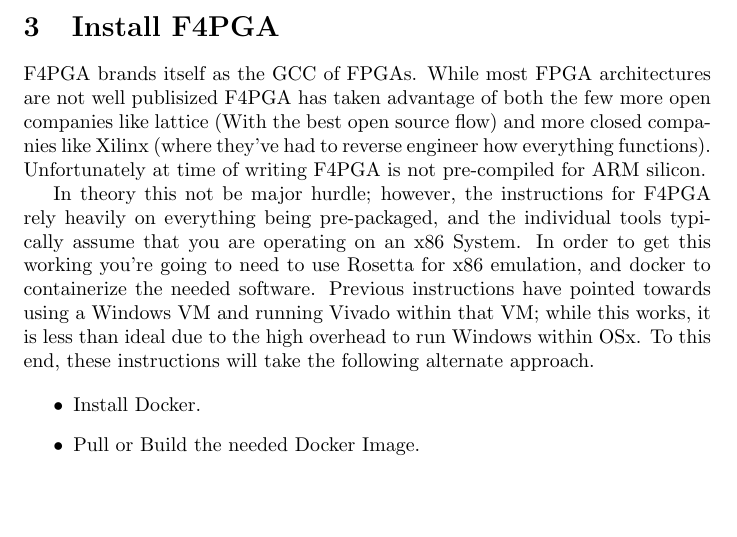
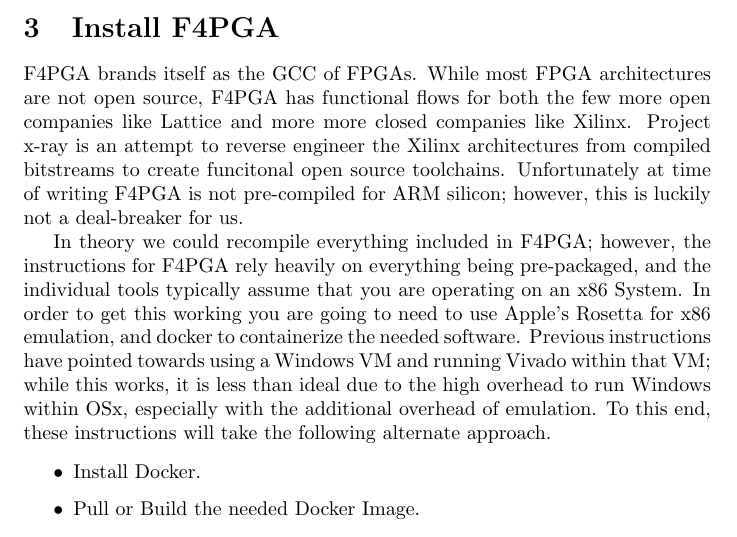
Before and after one commit to devinatkin/Mac-FPGA-Setup, a LaTeX paper (mac_fpga_workflow_instructions.tex, which reads install_f4pga.tex): part of page 2 of 5, cut so that both start at the same text, the shorter picture padded with empty space. Compiled offline with pdfLaTeX.

Commit message:
extendn and improve f4pga instructions

```diff
--- a/install_f4pga.tex
+++ b/install_f4pga.tex
@@ -1,11 +1,17 @@
 F4PGA brands itself as the GCC of FPGAs.
-While most FPGA architectures are not well publisized F4PGA has taken advantage of both the few more open companies like lattice
-(With the best open source flow) and more closed companies like Xilinx (where they've had to reverse engineer how everything functions).
-Unfortunately at time of writing F4PGA is not pre-compiled for ARM silicon.
+While most FPGA architectures are not open source, F4PGA has functional flows for both the few more open companies like Lattice
+and more more closed companies like Xilinx.
+Project x-ray is an attempt to reverse engineer the Xilinx architectures from compiled bitstreams to create funcitonal open source toolchains.
+Unfortunately at time of writing F4PGA is not pre-compiled for ARM silicon; however, this is luckily not a deal-breaker for us.
 
-In theory this not be major hurdle; however, the instructions for F4PGA rely heavily on everything being pre-packaged, and the individual tools typically assume that you are operating on an x86 System.
-In order to get this working you're going to need to use Rosetta for x86 emulation, and docker to containerize the needed software.
-Previous instructions have pointed towards using a Windows VM and running Vivado within that VM; while this works, it is less than ideal due to the high overhead to run Windows within OSx.
+In theory we could recompile everything included in F4PGA; however,
+the instructions for F4PGA rely heavily on everything being pre-packaged,
+and the individual tools typically assume that you are operating on an x86 System.
+In order to get this working you are going to need to use Apple's Rosetta for x86 emulation,
+and docker to containerize the needed software.
+Previous instructions have pointed towards using a Windows VM and running Vivado within that VM;
+while this works, it is less than ideal due to the high overhead to run Windows within OSx,
+especially with the additional overhead of emulation.
 To this end, these instructions will take the following alternate approach.
 
 \begin{itemize}
```
